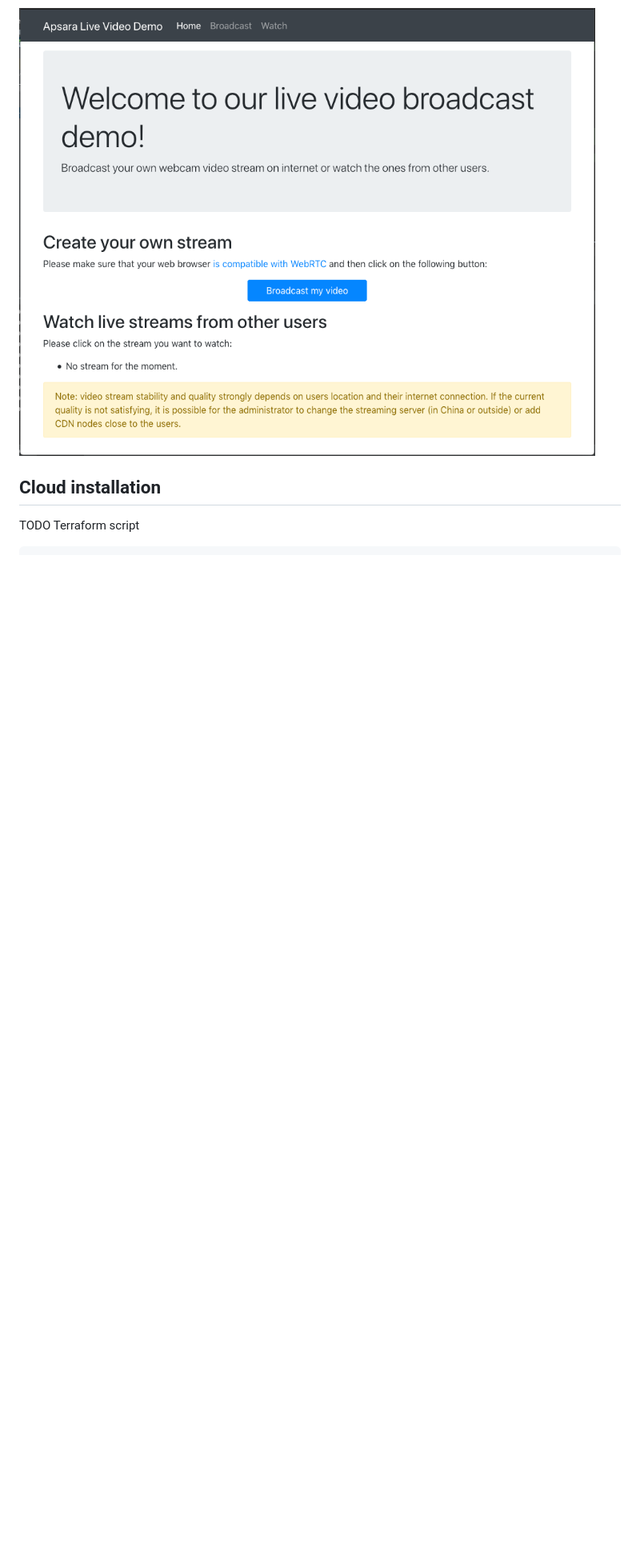
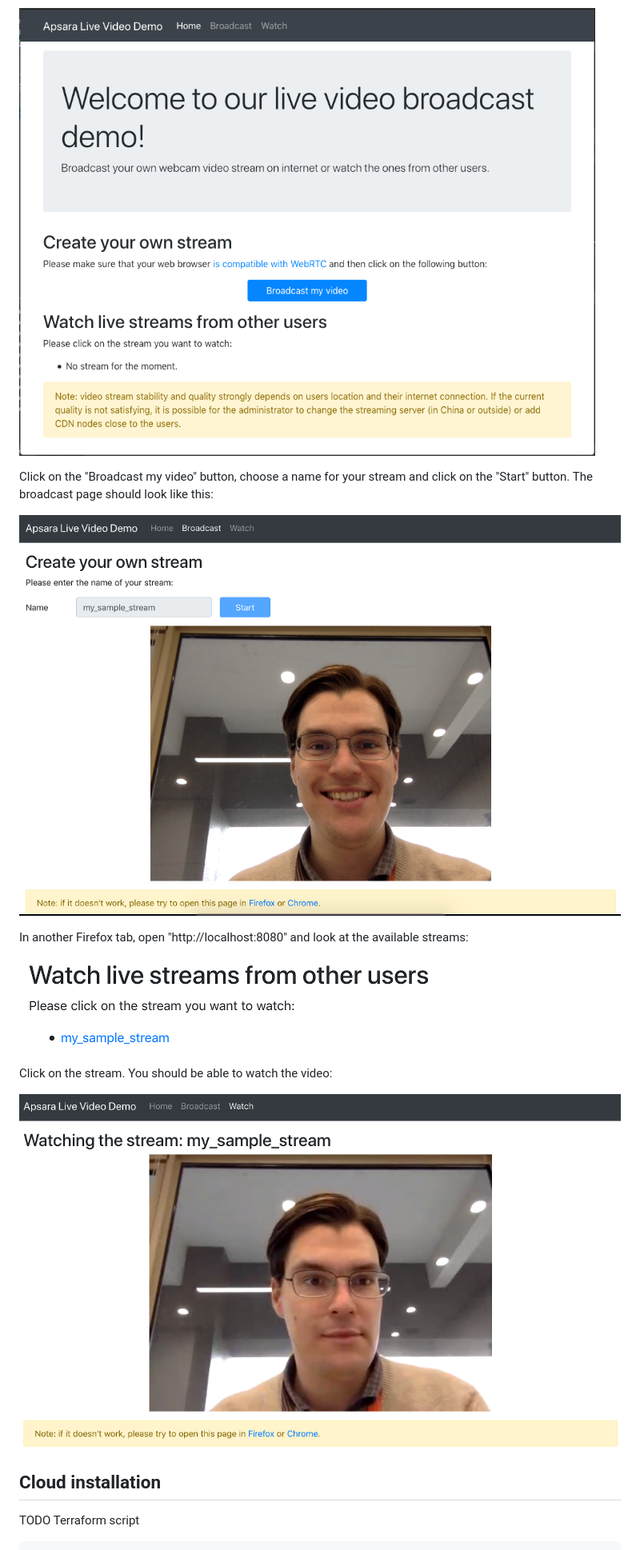
Before and after one commit to alibabacloud-howto/apsara-video-live-demo, a Markdown page: README.md, the part around the change. Shown: that part at 80% size. Drawn GitHub-style; pictures changed too: images/webapp-broadcast-page.png (added), images/webapp-home-page-streams.png (added), images/webapp-watch-page.png (added); blank space fills up the shorter version.

Commit message:
Update the "Compiling and running the application locally" section in the README file.

```diff
--- a/README.md
+++ b/README.md
@@ -467,6 +467,19 @@ this add-on to disable CORS check for all websites, and navigate to "http://loca
 
 ![Home page](images/webapp-homepage.png)
 
+Click on the "Broadcast my video" button, choose a name for your stream and click on the "Start" button. The broadcast
+page should look like this:
+
+![Broadcast page](images/webapp-broadcast-page.png)
+
+In another Firefox tab, open "http://localhost:8080" and look at the available streams:
+
+![Home page streams](images/webapp-home-page-streams.png)
+
+Click on the stream. You should be able to watch the video:
+
+![Watch page](images/webapp-watch-page.png)
+
 ## Cloud installation
 TODO Terraform script
 
```
